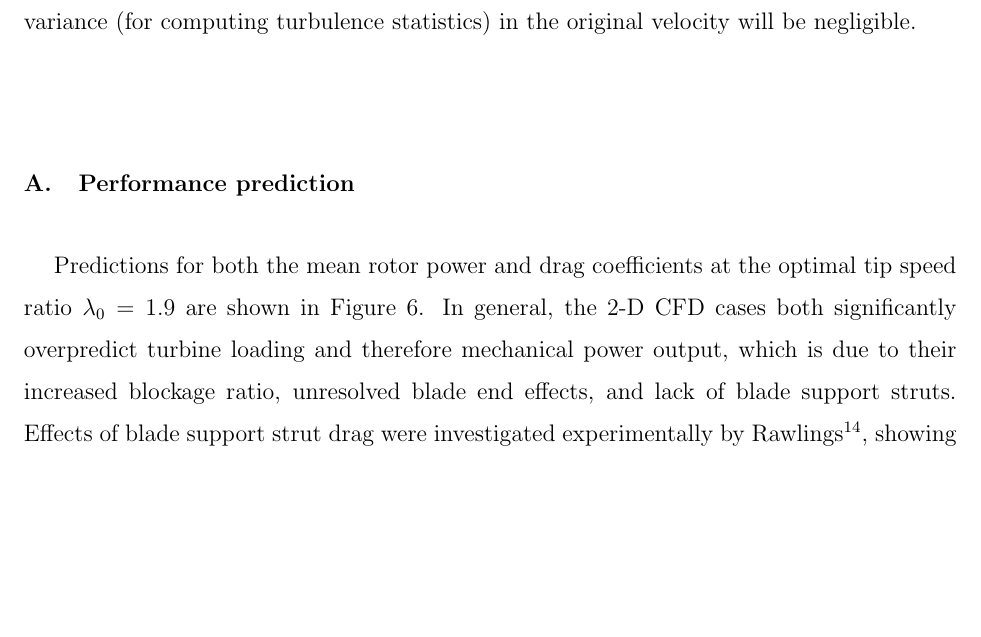
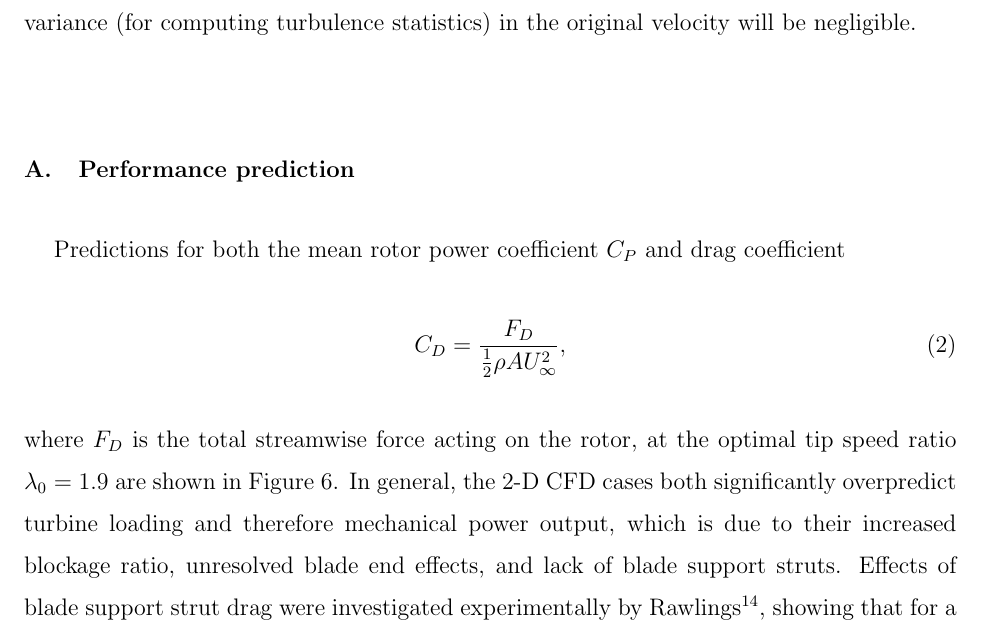
Before and after one commit to petebachant/CFT-wake-modeling-paper, a LaTeX paper (paper.tex): part of page 9 of 18, cut so that both start at the same text, the shorter picture padded with empty space. Compiled offline with pdfLaTeX.

Commit message:
Define rotor drag coefficient

```diff
--- a/paper.tex
+++ b/paper.tex
@@ -431,7 +431,12 @@ turbulence statistics) in the original velocity will be negligible.
 
 \subsection{Performance prediction}
 
-Predictions for both the mean rotor power and drag coefficients at the optimal
+Predictions for both the mean rotor power coefficient $C_P$ and drag coefficient
+\begin{equation}
+    C_D = \frac{F_D}{\frac{1}{2} \rho A U_\infty^2},
+    \label{eq:cd}
+\end{equation}
+where $F_D$ is the total streamwise force acting on the rotor, at the optimal
 tip speed ratio $\lambda_0 = 1.9$ are shown in
 Figure~\ref{fig:br-cfd-perf-bar-chart}. In general, the 2-D CFD cases both
 significantly overpredict turbine loading and therefore mechanical power output,
```
